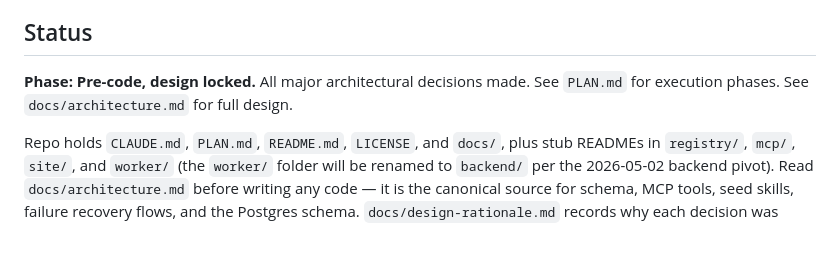
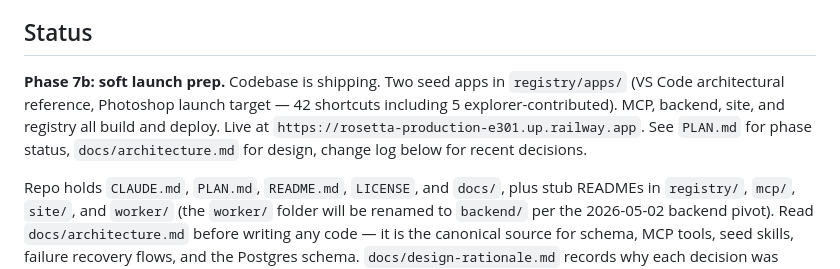
Before and after one commit to wesleyshe/Rosetta, a Markdown page: CLAUDE.md, the part around one of its changes. Rendered like a GitHub page; blank space fills up the shorter version.

```diff
--- a/CLAUDE.md
+++ b/CLAUDE.md
@@ -8,7 +8,7 @@ A community-shared online registry of "skills" (semantic action sequences with b
 
 ## Status
 
-**Phase: Pre-code, design locked.** All major architectural decisions made. See `PLAN.md` for execution phases. See `docs/architecture.md` for full design.
+**Phase 7b: soft launch prep.** Codebase is shipping. Two seed apps in `registry/apps/` (VS Code architectural reference, Photoshop launch target — 42 shortcuts including 5 explorer-contributed). MCP, backend, site, and registry all build and deploy. Live at `https://rosetta-production-e301.up.railway.app`. See `PLAN.md` for phase status, `docs/architecture.md` for design, change log below for recent decisions.
 
 Repo holds `CLAUDE.md`, `PLAN.md`, `README.md`, `LICENSE`, and `docs/`, plus stub READMEs in `registry/`, `mcp/`, `site/`, and `worker/` (the `worker/` folder will be renamed to `backend/` per the 2026-05-02 backend pivot). Read `docs/architecture.md` before writing any code — it is the canonical source for schema, MCP tools, seed skills, failure recovery flows, and the Postgres schema. `docs/design-rationale.md` records why each decision was made; consult it before reconsidering one.
 
```
Also changed, not shown: other parts of CLAUDE.md (+2 -1 lines).
